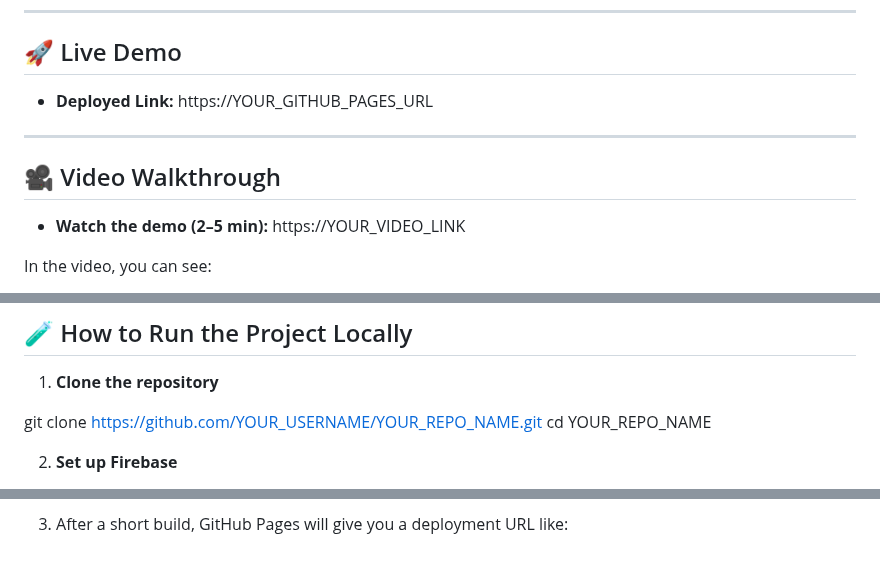
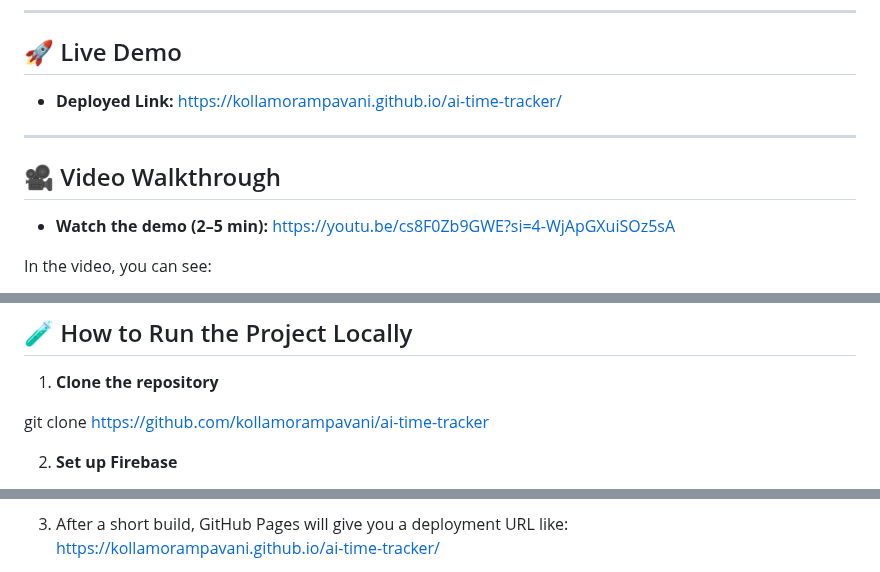
Before and after one commit to kollamorampavani/ai-time-tracker, a Markdown page: README.md, 3 parts joined by grey strips. GitHub-like rendering.

Commit message:
Initial time tracker

```diff
--- a/README.md
+++ b/README.md
@@ -6,13 +6,13 @@ A web application that lets users log their daily activities in minutes and anal
 
 ## 🚀 Live Demo
 
-- **Deployed Link:** https://YOUR_GITHUB_PAGES_URL
+- **Deployed Link:** https://kollamorampavani.github.io/ai-time-tracker/
 
 ---
 
 ## 🎥 Video Walkthrough
 
-- **Watch the demo (2–5 min):** https://YOUR_VIDEO_LINK
+- **Watch the demo (2–5 min):** https://youtu.be/cs8F0Zb9GWE?si=4-WjApGXuiSOz5sA
 
 In the video, you can see:
 - Login / Sign up flow
@@ -126,8 +126,7 @@ This makes it easy to query all activities for a specific user and date.
 
 1. **Clone the repository**
 
-git clone https://github.com/YOUR_USERNAME/YOUR_REPO_NAME.git
-cd YOUR_REPO_NAME
+git clone https://github.com/kollamorampavani/ai-time-tracker
 
 2. **Set up Firebase**
 
@@ -176,4 +175,5 @@ git push origin main
 - Save the configuration.
 
 3. After a short build, GitHub Pages will give you a deployment URL like:
+https://kollamorampavani.github.io/ai-time-tracker/
 
```
Also changed, not shown: other parts of README.md (+0 -1 lines).
